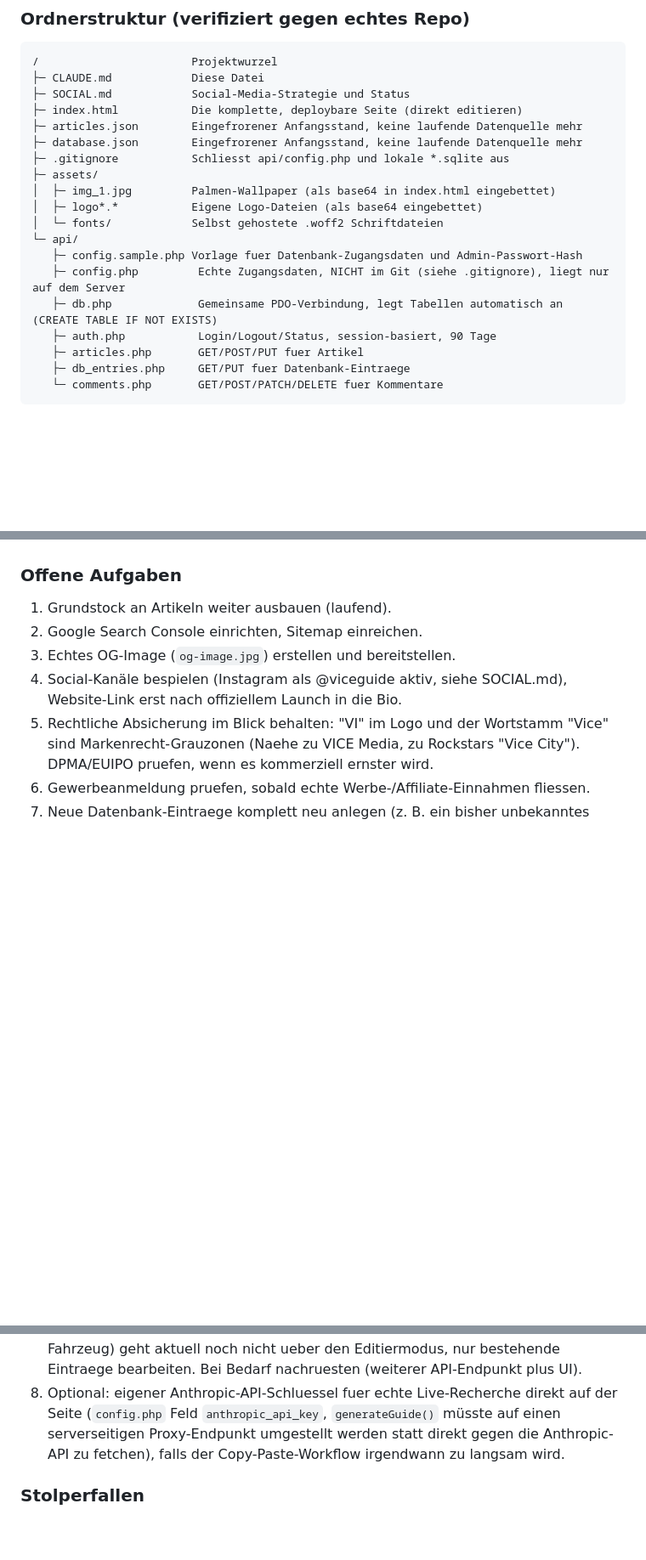
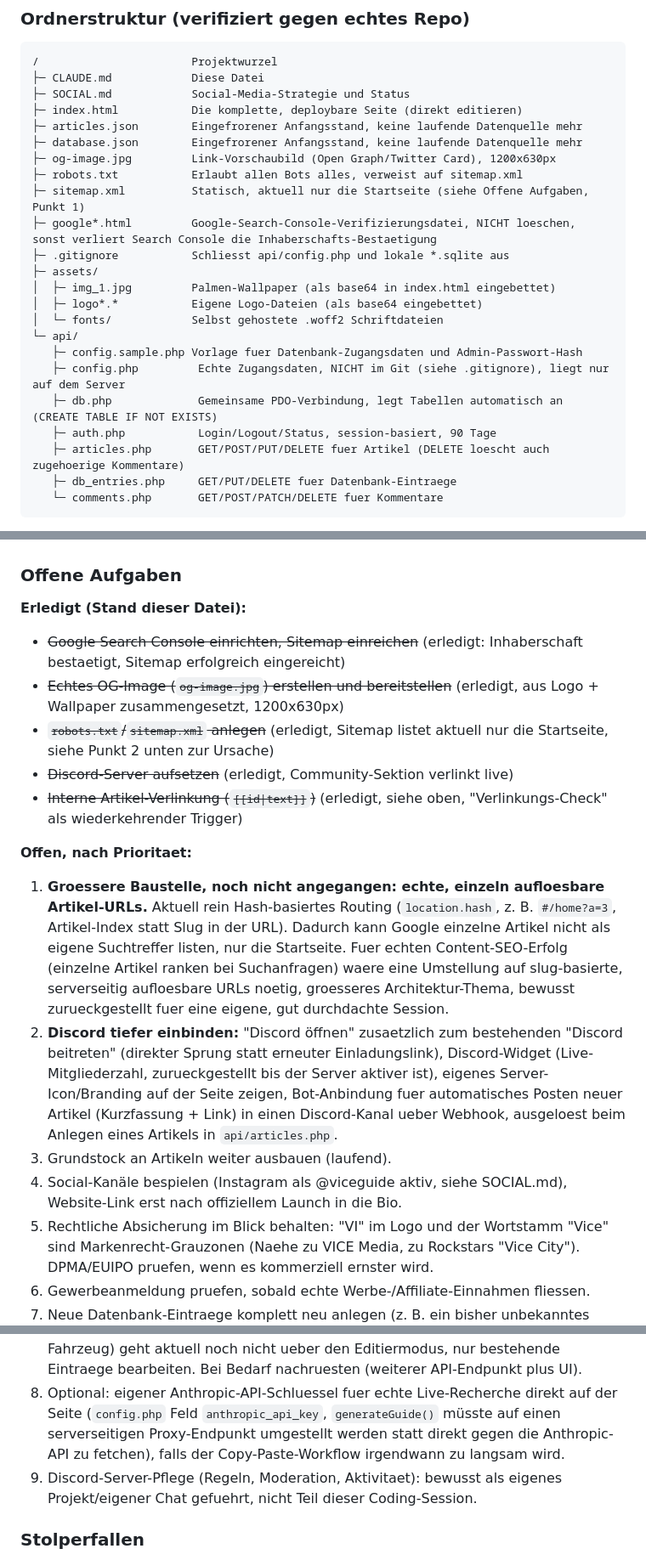
Before and after one commit to eddyhanne/ViceGuide, a Markdown page: CLAUDE.md, 3 parts joined by grey strips. Shown at 85% size. Rendered like a GitHub page; blank space fills up the shorter version.

Commit message:
CLAUDE.md auf aktuellen Stand bringen: SEO-Grundlagen erledigt, Roadmap aktualisiert
Search Console (Inhaberschaft bestaetigt, Sitemap eingereicht), og-image.jpg,
robots.txt/sitemap.xml, Discord-Anbindung und interne Artikel-Verlinkung als
erledigt markiert. Offene Aufgaben neu priorisiert, inklusive der groesseren
Baustelle "echte Artikel-URLs fuer SEO" und den neuen Discord-Ausbau-Punkten
(Direktlink, Widget, Branding, Bot-Anbindung fuer neue Artikel). Ordnerstruktur
um og-image.jpg, robots.txt, sitemap.xml und die Search-Console-Verifizierungs-
datei ergaenzt, DELETE-Endpunkte bei articles.php/db_entries.php dokumentiert.

````diff
--- a/CLAUDE.md
+++ b/CLAUDE.md
@@ -132,6 +132,10 @@ Aus der API kommt zusätzlich `_id` (interne Datenbank-Zeilen-ID, wird für Upda
 ├─ index.html           Die komplette, deploybare Seite (direkt editieren)
 ├─ articles.json        Eingefrorener Anfangsstand, keine laufende Datenquelle mehr
 ├─ database.json        Eingefrorener Anfangsstand, keine laufende Datenquelle mehr
+├─ og-image.jpg         Link-Vorschaubild (Open Graph/Twitter Card), 1200x630px
+├─ robots.txt           Erlaubt allen Bots alles, verweist auf sitemap.xml
+├─ sitemap.xml          Statisch, aktuell nur die Startseite (siehe Offene Aufgaben, Punkt 1)
+├─ google*.html         Google-Search-Console-Verifizierungsdatei, NICHT loeschen, sonst verliert Search Console die Inhaberschafts-Bestaetigung
 ├─ .gitignore           Schliesst api/config.php und lokale *.sqlite aus
 ├─ assets/
 │  ├─ img_1.jpg         Palmen-Wallpaper (als base64 in index.html eingebettet)
@@ -142,8 +146,8 @@ Aus der API kommt zusätzlich `_id` (interne Datenbank-Zeilen-ID, wird für Upda
    ├─ config.php         Echte Zugangsdaten, NICHT im Git (siehe .gitignore), liegt nur auf dem Server
    ├─ db.php             Gemeinsame PDO-Verbindung, legt Tabellen automatisch an (CREATE TABLE IF NOT EXISTS)
    ├─ auth.php           Login/Logout/Status, session-basiert, 90 Tage
-   ├─ articles.php       GET/POST/PUT fuer Artikel
-   ├─ db_entries.php     GET/PUT fuer Datenbank-Eintraege
+   ├─ articles.php       GET/POST/PUT/DELETE fuer Artikel (DELETE loescht auch zugehoerige Kommentare)
+   ├─ db_entries.php     GET/PUT/DELETE fuer Datenbank-Eintraege
    └─ comments.php       GET/POST/PATCH/DELETE fuer Kommentare
 ```
 Logo, Wallpaper und alle DB-/Artikel-Bilder liegen als **base64-Data-URIs** direkt in der HTML bzw. in der Datenbank, nicht als separate Bild-Dateien im Repo (Ausnahme: Fonts, die liegen als echte Dateien in `assets/fonts/`, weil das fuers Caching besser ist und Fonts sich nicht staendig aendern).
@@ -221,14 +225,24 @@ php -S localhost:8000 -t .
 - Getrennter Chat/Session-Vorschlag fuer reine Artikel-Erstellung, damit diese Coding-Session nicht mit Content-Arbeit vollgestopft wird. Diese Datei sollte in einem solchen Chat als Projekt-Wissen hinterlegt sein.
 
 ### Offene Aufgaben
-1. Grundstock an Artikeln weiter ausbauen (laufend).
-2. Google Search Console einrichten, Sitemap einreichen.
-3. Echtes OG-Image (`og-image.jpg`) erstellen und bereitstellen.
+
+**Erledigt (Stand dieser Datei):**
+- ~~Google Search Console einrichten, Sitemap einreichen~~ (erledigt: Inhaberschaft bestaetigt, Sitemap erfolgreich eingereicht)
+- ~~Echtes OG-Image (`og-image.jpg`) erstellen und bereitstellen~~ (erledigt, aus Logo + Wallpaper zusammengesetzt, 1200x630px)
+- ~~`robots.txt`/`sitemap.xml` anlegen~~ (erledigt, Sitemap listet aktuell nur die Startseite, siehe Punkt 2 unten zur Ursache)
+- ~~Discord-Server aufsetzen~~ (erledigt, Community-Sektion verlinkt live)
+- ~~Interne Artikel-Verlinkung (`[[id|text]]`)~~ (erledigt, siehe oben, "Verlinkungs-Check" als wiederkehrender Trigger)
+
+**Offen, nach Prioritaet:**
+1. **Groessere Baustelle, noch nicht angegangen: echte, einzeln aufloesbare Artikel-URLs.** Aktuell rein Hash-basiertes Routing (`location.hash`, z. B. `#/home?a=3`, Artikel-Index statt Slug in der URL). Dadurch kann Google einzelne Artikel nicht als eigene Suchtreffer listen, nur die Startseite. Fuer echten Content-SEO-Erfolg (einzelne Artikel ranken bei Suchanfragen) waere eine Umstellung auf slug-basierte, serverseitig aufloesbare URLs noetig, groesseres Architektur-Thema, bewusst zurueckgestellt fuer eine eigene, gut durchdachte Session.
+2. **Discord tiefer einbinden:** "Discord öffnen" zusaetzlich zum bestehenden "Discord beitreten" (direkter Sprung statt erneuter Einladungslink), Discord-Widget (Live-Mitgliederzahl, zurueckgestellt bis der Server aktiver ist), eigenes Server-Icon/Branding auf der Seite zeigen, Bot-Anbindung fuer automatisches Posten neuer Artikel (Kurzfassung + Link) in einen Discord-Kanal ueber Webhook, ausgeloest beim Anlegen eines Artikels in `api/articles.php`.
+3. Grundstock an Artikeln weiter ausbauen (laufend).
 4. Social-Kanäle bespielen (Instagram als @viceguide aktiv, siehe SOCIAL.md), Website-Link erst nach offiziellem Launch in die Bio.
 5. Rechtliche Absicherung im Blick behalten: "VI" im Logo und der Wortstamm "Vice" sind Markenrecht-Grauzonen (Naehe zu VICE Media, zu Rockstars "Vice City"). DPMA/EUIPO pruefen, wenn es kommerziell ernster wird.
 6. Gewerbeanmeldung pruefen, sobald echte Werbe-/Affiliate-Einnahmen fliessen.
 7. Neue Datenbank-Eintraege komplett neu anlegen (z. B. ein bisher unbekanntes Fahrzeug) geht aktuell noch nicht ueber den Editiermodus, nur bestehende Eintraege bearbeiten. Bei Bedarf nachruesten (weiterer API-Endpunkt plus UI).
 8. Optional: eigener Anthropic-API-Schluessel fuer echte Live-Recherche direkt auf der Seite (`config.php` Feld `anthropic_api_key`, `generateGuide()` müsste auf einen serverseitigen Proxy-Endpunkt umgestellt werden statt direkt gegen die Anthropic-API zu fetchen), falls der Copy-Paste-Workflow irgendwann zu langsam wird.
+9. Discord-Server-Pflege (Regeln, Moderation, Aktivitaet): bewusst als eigenes Projekt/eigener Chat gefuehrt, nicht Teil dieser Coding-Session.
 
 ### Stolperfallen
 - **Gedankenstriche schleichen sich leicht ein**, besonders in KI-generierten Texten. Nach jeder Generierung prüfen.
````
